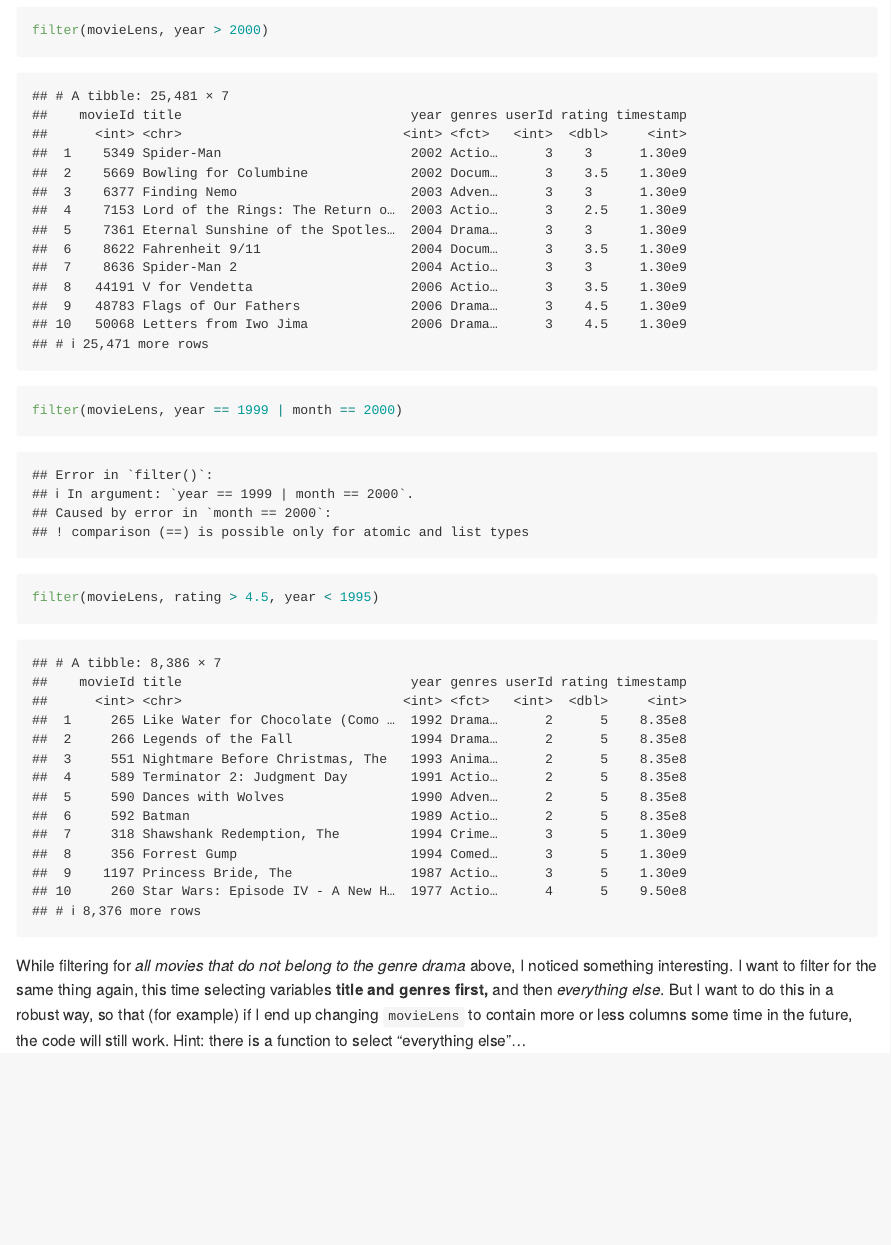
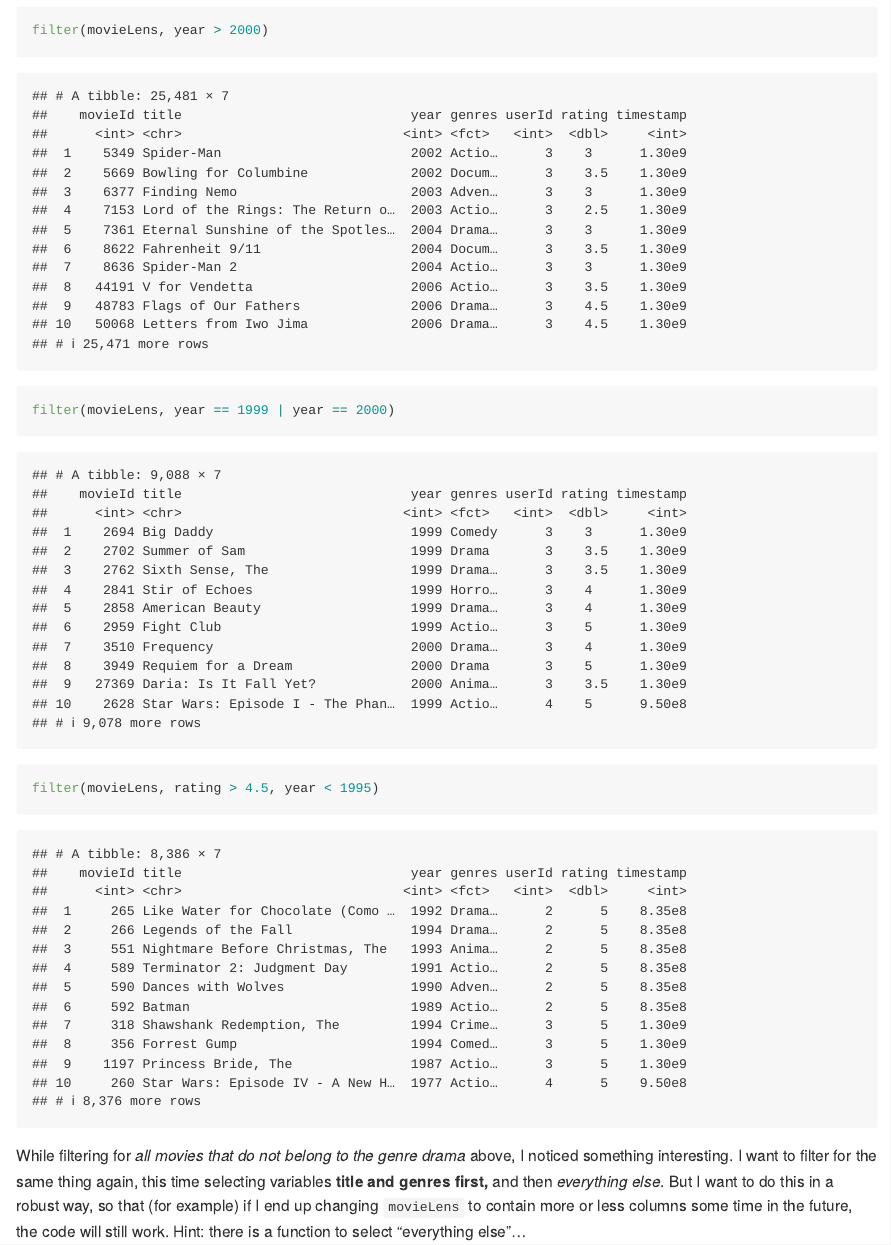
Before and after one commit to stat545ubc-2023/collaborative-group21, an R Markdown document (troubleshooting-2.Rmd): the page in a window 1100 px wide, from 2460 px down. Rendered offline with R 4.5, knitr and Pandoc, with nearby package versions; the gapminder table comes from the copy in Python's plotly package.

Commit message:
Update troubleshooting-2.Rmd
Edited a small mistake in Q2

````diff
--- a/troubleshooting-2.Rmd
+++ b/troubleshooting-2.Rmd
@@ -48,7 +48,7 @@ Now that we've had a quick look at the dataset, it would be interesting to explo
 filter(movieLens, genres == "Drama")
 filter(movieLens, !genres == "Drama")
 filter(movieLens, year > 2000)
-filter(movieLens, year == 1999 | month == 2000)
+filter(movieLens, year == 1999 | year == 2000)
 filter(movieLens, rating > 4.5, year < 1995)
 ```
 
````
